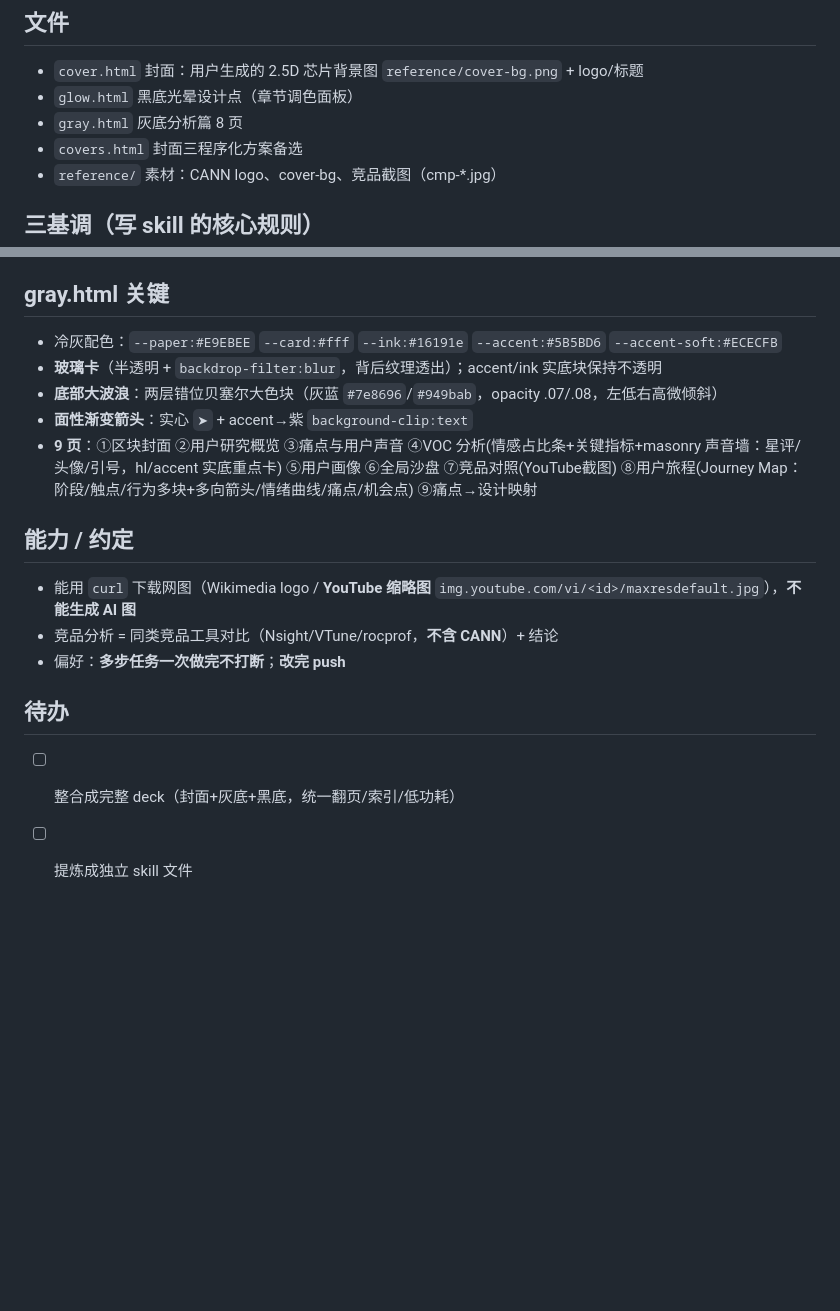
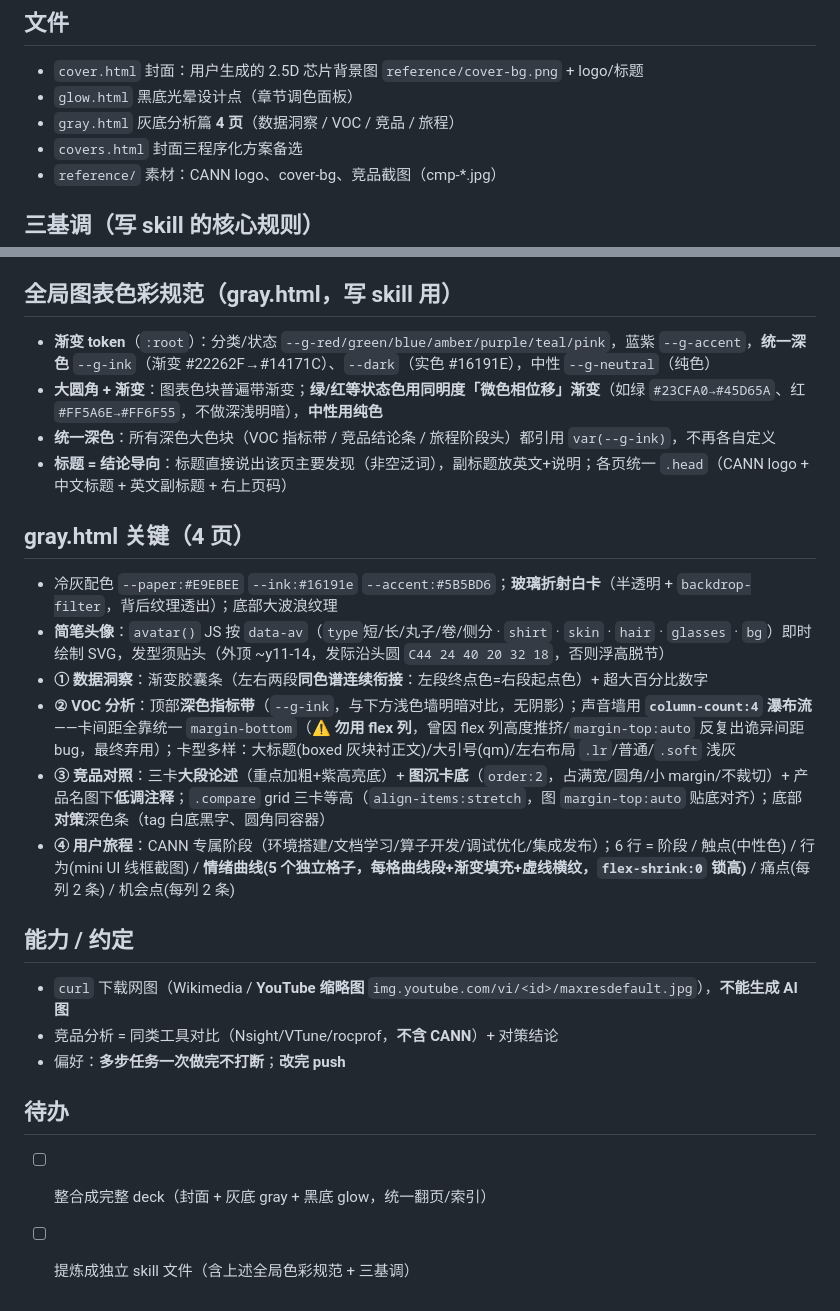
Before and after one commit to SchihHsin/materials, a Markdown page: cann-design-concept/CLAUDE.md, 2 parts joined by grey strips. GitHub-like rendering; blank space fills up the shorter version.

Commit message:
更新CLAUDE.md:gray.html改4页+全局渐变色彩规范(token/微色相位移/统一深色)+简笔头像/各页关键(含column-count声音墙踩坑记录)+标题结论导向
Co-Authored-By: Claude Opus 4.8 <noreply@anthropic.com>

```diff
--- a/cann-design-concept/CLAUDE.md
+++ b/cann-design-concept/CLAUDE.md
@@ -8,7 +8,7 @@
 ## 文件
 - `cover.html` 封面：用户生成的 2.5D 芯片背景图 `reference/cover-bg.png` + logo/标题
 - `glow.html` 黑底光晕设计点（章节调色面板）
-- `gray.html` 灰底分析篇 8 页
+- `gray.html` 灰底分析篇 **4 页**（数据洞察 / VOC / 竞品 / 旅程）
 - `covers.html` 封面三程序化方案备选
 - `reference/` 素材：CANN logo、cover-bg、竞品截图（cmp-*.jpg）
 
@@ -24,18 +24,25 @@
 - **调色面板**：嵌入章节封面页内（`appendChild`，非 fixed）；图标常驻右上、面板在图标**左侧**展开、点图标开合、点外关；工具纯 icon（撤销/重做/重置，**reset = 回到打开面板前**，无变动时禁用）；`setPanelOpen` 用 `display` 控制
 - 默认色：HUE 234 / GAP 57° / SAT 95% / LIGHT 40% / SPREAD 35vh / COLOR .68 / WHITE .58
 
-## gray.html 关键
-- 冷灰配色：`--paper:#E9EBEE` `--card:#fff` `--ink:#16191e` `--accent:#5B5BD6` `--accent-soft:#ECECFB`
-- **玻璃卡**（半透明 + `backdrop-filter:blur`，背后纹理透出）；accent/ink 实底块保持不透明
-- **底部大波浪**：两层错位贝塞尔大色块（灰蓝 `#7e8696`/`#949bab`，opacity .07/.08，左低右高微倾斜）
-- **面性渐变箭头**：实心 `➤` + accent→紫 `background-clip:text`
-- **9 页**：①区块封面 ②用户研究概览 ③痛点与用户声音 ④VOC 分析(情感占比条+关键指标+masonry 声音墙：星评/头像/引号，hl/accent 实底重点卡) ⑤用户画像 ⑥全局沙盘 ⑦竞品对照(YouTube截图) ⑧用户旅程(Journey Map：阶段/触点/行为多块+多向箭头/情绪曲线/痛点/机会点) ⑨痛点→设计映射
+## 全局图表色彩规范（gray.html，写 skill 用）
+- **渐变 token**（`:root`）：分类/状态 `--g-red/green/blue/amber/purple/teal/pink`，蓝紫 `--g-accent`，**统一深色** `--g-ink`（渐变 #22262F→#14171C）、`--dark`（实色 #16191E），中性 `--g-neutral`（纯色）
+- **大圆角 + 渐变**：图表色块普遍带渐变；**绿/红等状态色用同明度「微色相位移」渐变**（如绿 `#23CFA0→#45D65A`、红 `#FF5A6E→#FF6F55`，不做深浅明暗），**中性用纯色**
+- **统一深色**：所有深色大色块（VOC 指标带 / 竞品结论条 / 旅程阶段头）都引用 `var(--g-ink)`，不再各自定义
+- **标题 = 结论导向**：标题直接说出该页主要发现（非空泛词），副标题放英文+说明；各页统一 `.head`（CANN logo + 中文标题 + 英文副标题 + 右上页码）
+
+## gray.html 关键（4 页）
+- 冷灰配色 `--paper:#E9EBEE` `--ink:#16191e` `--accent:#5B5BD6`；**玻璃折射白卡**（半透明 + `backdrop-filter`，背后纹理透出）；底部大波浪纹理
+- **简笔头像**：`avatar()` JS 按 `data-av`（`type`短/长/丸子/卷/侧分 · `shirt` · `skin` · `hair` · `glasses` · `bg`）即时绘制 SVG，发型须贴头（外顶 ~y11-14，发际沿头圆 `C44 24 40 20 32 18`，否则浮高脱节）
+- **① 数据洞察**：渐变胶囊条（左右两段**同色谱连续衔接**：左段终点色=右段起点色）+ 超大百分比数字
+- **② VOC 分析**：顶部**深色指标带**（`--g-ink`，与下方浅色墙明暗对比，无阴影）；声音墙用 **`column-count:4` 瀑布流**——卡间距全靠统一 `margin-bottom`（⚠️ **勿用 flex 列**，曾因 flex 列高度推挤/`margin-top:auto` 反复出诡异间距 bug，最终弃用）；卡型多样：大标题(boxed 灰块衬正文)/大引号(qm)/左右布局 `.lr`/普通/`.soft` 浅灰
+- **③ 竞品对照**：三卡**大段论述**（重点加粗+紫高亮底）+ **图沉卡底**（`order:2`，占满宽/圆角/小 margin/不裁切）+ 产品名图下**低调注释**；`.compare` grid 三卡等高（`align-items:stretch`，图 `margin-top:auto` 贴底对齐）；底部**对策**深色条（tag 白底黑字、圆角同容器）
+- **④ 用户旅程**：CANN 专属阶段（环境搭建/文档学习/算子开发/调试优化/集成发布）；6 行 = 阶段 / 触点(中性色) / 行为(mini UI 线框截图) / **情绪曲线(5 个独立格子，每格曲线段+渐变填充+虚线横纹，`flex-shrink:0` 锁高)** / 痛点(每列 2 条) / 机会点(每列 2 条)
 
 ## 能力 / 约定
-- 能用 `curl` 下载网图（Wikimedia logo / **YouTube 缩略图** `img.youtube.com/vi/<id>/maxresdefault.jpg`），**不能生成 AI 图**
-- 竞品分析 = 同类竞品工具对比（Nsight/VTune/rocprof，**不含 CANN**）+ 结论
+- `curl` 下载网图（Wikimedia / **YouTube 缩略图** `img.youtube.com/vi/<id>/maxresdefault.jpg`），**不能生成 AI 图**
+- 竞品分析 = 同类工具对比（Nsight/VTune/rocprof，**不含 CANN**）+ 对策结论
 - 偏好：**多步任务一次做完不打断**；**改完 push**
 
 ## 待办
-- [ ] 整合成完整 deck（封面+灰底+黑底，统一翻页/索引/低功耗）
-- [ ] 提炼成独立 skill 文件
+- [ ] 整合成完整 deck（封面 + 灰底 gray + 黑底 glow，统一翻页/索引）
+- [ ] 提炼成独立 skill 文件（含上述全局色彩规范 + 三基调）
```
